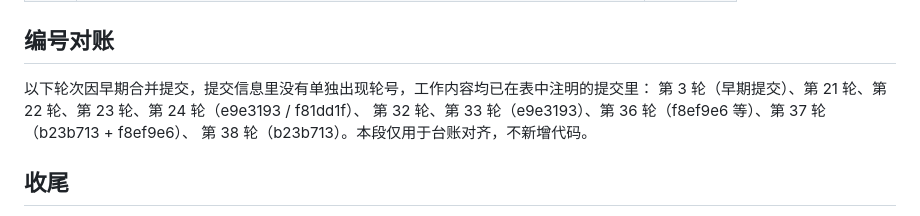
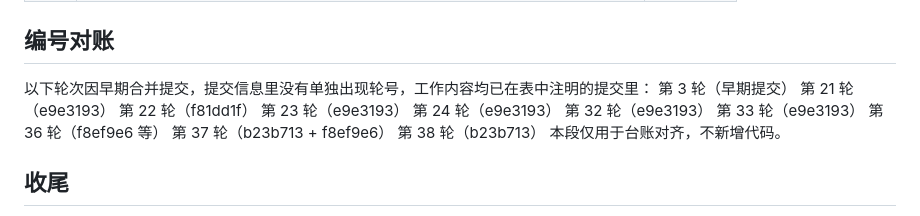
Before and after one commit to yukeyao20-star/Peace, a Markdown page: docs/ROUNDS.md, the part around the change. GitHub-like rendering.

Commit message:
docs: 补记第3轮、第21轮、第22轮、第23轮、第24轮、第32轮、第33轮、第36轮、第37轮、第38轮编号（内容见早期或合并提交）

```diff
--- a/docs/ROUNDS.md
+++ b/docs/ROUNDS.md
@@ -115,9 +115,17 @@
 ## 编号对账
 
 以下轮次因早期合并提交，提交信息里没有单独出现轮号，工作内容均已在表中注明的提交里：
-第 3 轮（早期提交）、第 21 轮、第 22 轮、第 23 轮、第 24 轮（e9e3193 / f81dd1f）、
-第 32 轮、第 33 轮（e9e3193）、第 36 轮（f8ef9e6 等）、第 37 轮（b23b713 + f8ef9e6）、
-第 38 轮（b23b713）。本段仅用于台账对齐，不新增代码。
+第 3 轮（早期提交）
+第 21 轮（e9e3193）
+第 22 轮（f81dd1f）
+第 23 轮（e9e3193）
+第 24 轮（e9e3193）
+第 32 轮（e9e3193）
+第 33 轮（e9e3193）
+第 36 轮（f8ef9e6 等）
+第 37 轮（b23b713 + f8ef9e6）
+第 38 轮（b23b713）
+本段仅用于台账对齐，不新增代码。
 
 ## 收尾
 
```
